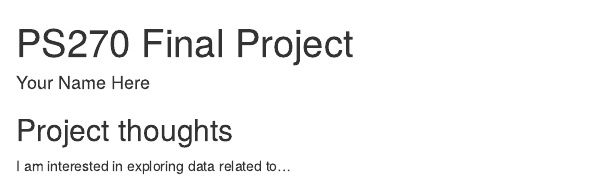
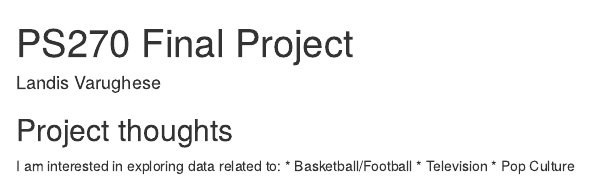
Before and after one commit to lvarughese22/ps270-final-project-LV, an R Markdown document (index.Rmd): the page in a window 1100 px wide, from its top. Rendered offline with R 4.5, knitr and Pandoc, with nearby package versions; drawn as R Markdown's standard HTML page in place of the format the file asks for.

Commit message:
final project milestone 1

```diff
--- a/index.Rmd
+++ b/index.Rmd
@@ -1,6 +1,6 @@
 ---
 title: "PS270 Final Project"
-author: "Your Name Here"
+author: "Landis Varughese"
 description: "My final project"
 output:
   distill::distill_article:
@@ -11,4 +11,7 @@ output:
 
 ## Project thoughts
 
-I am interested in exploring data related to...
+I am interested in exploring data related to:
+* Basketball/Football
+* Television
+* Pop Culture
```
